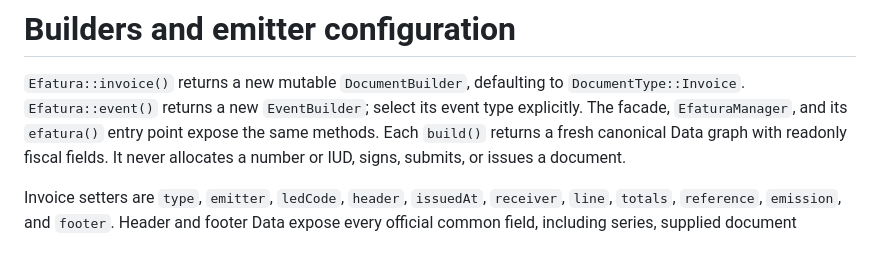
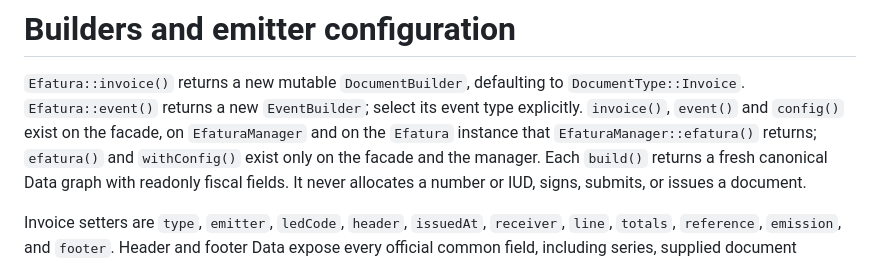
Before and after one commit to akira-io/laravel-efatura, a Markdown page: docs/builders.md, the part around the change. Drawn GitHub-style.

Commit message:
docs(domain): say which entry points expose each builder method
The guide said the facade, EfaturaManager and its efatura() entry point
expose the same methods, but Efatura has no efatura() or withConfig().

```diff
--- a/docs/builders.md
+++ b/docs/builders.md
@@ -2,8 +2,10 @@
 
 `Efatura::invoice()` returns a new mutable `DocumentBuilder`, defaulting to
 `DocumentType::Invoice`. `Efatura::event()` returns a new `EventBuilder`; select
-its event type explicitly. The facade, `EfaturaManager`, and its `efatura()`
-entry point expose the same methods. Each `build()` returns a fresh canonical
+its event type explicitly. `invoice()`, `event()` and `config()` exist on the
+facade, on `EfaturaManager` and on the `Efatura` instance that
+`EfaturaManager::efatura()` returns; `efatura()` and `withConfig()` exist only
+on the facade and the manager. Each `build()` returns a fresh canonical
 Data graph with readonly fiscal fields. It never allocates a number or IUD,
 signs, submits, or issues a document.
 
```
